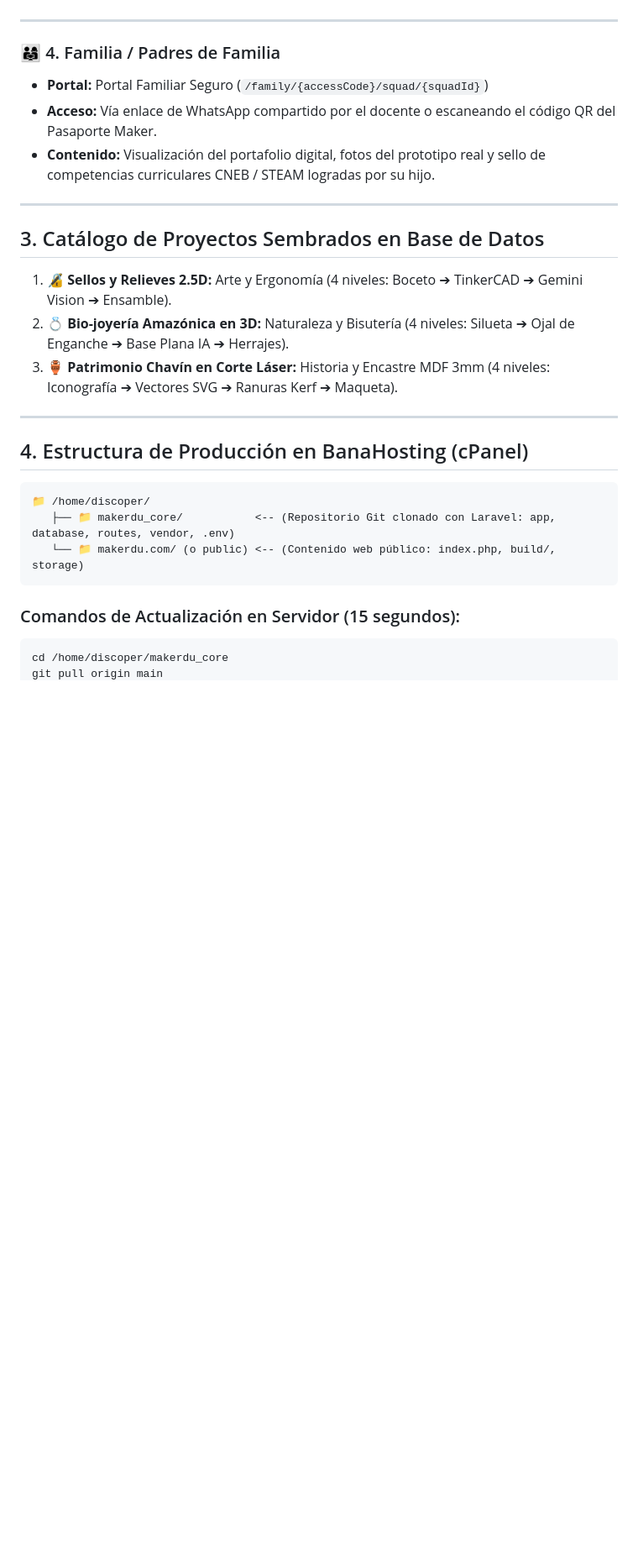
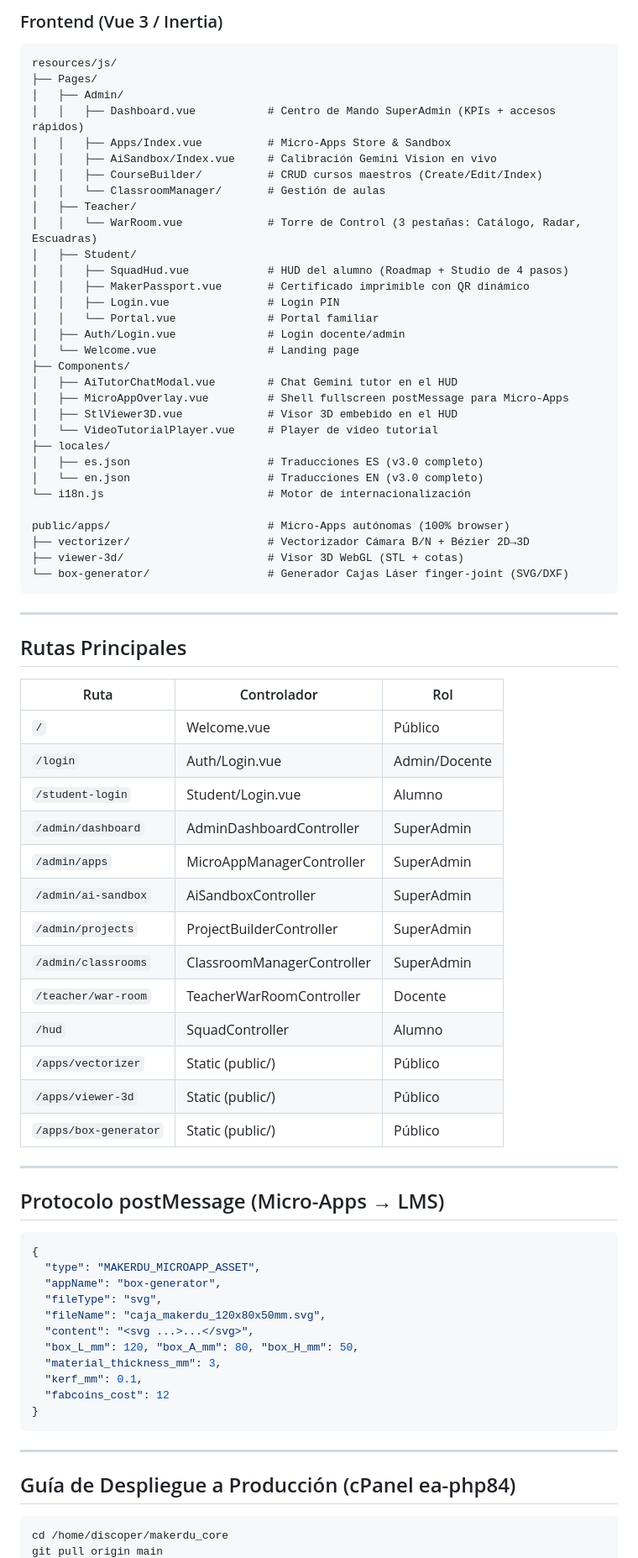
Before and after one commit to tiogeny/makerdu, a Markdown page: PROJECT_STATE.md, the part around one of its changes. Shown at 84% size. GitHub-like rendering; blank space fills up the shorter version.

````diff
--- a/PROJECT_STATE.md
+++ b/PROJECT_STATE.md
@@ -56,30 +62,80 @@
+### Frontend (Vue 3 / Inertia)
+```
+resources/js/
+├── Pages/
+│   ├── Admin/
+│   │   ├── Dashboard.vue           # Centro de Mando SuperAdmin (KPIs + accesos rápidos)
+│   │   ├── Apps/Index.vue          # Micro-Apps Store & Sandbox
+│   │   ├── AiSandbox/Index.vue     # Calibración Gemini Vision en vivo
+│   │   ├── CourseBuilder/          # CRUD cursos maestros (Create/Edit/Index)
+│   │   └── ClassroomManager/       # Gestión de aulas
+│   ├── Teacher/
+│   │   └── WarRoom.vue             # Torre de Control (3 pestañas: Catálogo, Radar, Escuadras)
+│   ├── Student/
+│   │   ├── SquadHud.vue            # HUD del alumno (Roadmap + Studio de 4 pasos)
+│   │   ├── MakerPassport.vue       # Certificado imprimible con QR dinámico
+│   │   ├── Login.vue               # Login PIN
+│   │   └── Portal.vue              # Portal familiar
+│   ├── Auth/Login.vue              # Login docente/admin
+│   └── Welcome.vue                 # Landing page
+├── Components/
+│   ├── AiTutorChatModal.vue        # Chat Gemini tutor en el HUD
+│   ├── MicroAppOverlay.vue         # Shell fullscreen postMessage para Micro-Apps
+│   ├── StlViewer3D.vue             # Visor 3D embebido en el HUD
+│   └── VideoTutorialPlayer.vue     # Player de video tutorial
+├── locales/
+│   ├── es.json                     # Traducciones ES (v3.0 completo)
+│   └── en.json                     # Traducciones EN (v3.0 completo)
+└── i18n.js                         # Motor de internacionalización
+
+public/apps/                        # Micro-Apps autónomas (100% browser)
+├── vectorizer/                     # Vectorizador Cámara B/N + Bézier 2D→3D
+├── viewer-3d/                      # Visor 3D WebGL (STL + cotas)
+└── box-generator/                  # Generador Cajas Láser finger-joint (SVG/DXF)
+```
 
 ---
 
-### 👨‍👩‍👧 4. Familia / Padres de Familia
-* **Portal:** Portal Familiar Seguro (`/family/{accessCode}/squad/{squadId}`)
-* **Acceso:** Vía enlace de WhatsApp compartido por el docente o escaneando el código QR del Pasaporte Maker.
-* **Contenido:** Visualización del portafolio digital, fotos del prototipo real y sello de competencias curriculares CNEB / STEAM logradas por su hijo.
+## Rutas Principales
+
+| Ruta | Controlador | Rol |
+|------|-------------|-----|
+| `/` | Welcome.vue | Público |
+| `/login` | Auth/Login.vue | Admin/Docente |
+| `/student-login` | Student/Login.vue | Alumno |
+| `/admin/dashboard` | AdminDashboardController | SuperAdmin |
+| `/admin/apps` | MicroAppManagerController | SuperAdmin |
+| `/admin/ai-sandbox` | AiSandboxController | SuperAdmin |
+| `/admin/projects` | ProjectBuilderController | SuperAdmin |
+| `/admin/classrooms` | ClassroomManagerController | SuperAdmin |
+| `/teacher/war-room` | TeacherWarRoomController | Docente |
+| `/hud` | SquadController | Alumno |
+| `/apps/vectorizer` | Static (public/) | Público |
+| `/apps/viewer-3d` | Static (public/) | Público |
+| `/apps/box-generator` | Static (public/) | Público |
 
 ---
 
-## 3. Catálogo de Proyectos Sembrados en Base de Datos
+## Protocolo postMessage (Micro-Apps → LMS)
 
-1. 🔏 **Sellos y Relieves 2.5D:** Arte y Ergonomía (4 niveles: Boceto ➔ TinkerCAD ➔ Gemini Vision ➔ Ensamble).
-2. 💍 **Bio-joyería Amazónica en 3D:** Naturaleza y Bisutería (4 niveles: Silueta ➔ Ojal de Enganche ➔ Base Plana IA ➔ Herrajes).
-3. 🏺 **Patrimonio Chavín en Corte Láser:** Historia y Encastre MDF 3mm (4 niveles: Iconografía ➔ Vectores SVG ➔ Ranuras Kerf ➔ Maqueta).
+```json
+{
+  "type": "MAKERDU_MICROAPP_ASSET",
+  "appName": "box-generator",
+  "fileType": "svg",
+  "fileName": "caja_makerdu_120x80x50mm.svg",
+  "content": "<svg ...>...</svg>",
+  "box_L_mm": 120, "box_A_mm": 80, "box_H_mm": 50,
+  "material_thickness_mm": 3,
+  "kerf_mm": 0.1,
+  "fabcoins_cost": 12
+}
+```
 
 ---
 
-## 4. Estructura de Producción en BanaHosting (cPanel)
+## Guía de Despliegue a Producción (cPanel ea-php84)
 
-```
-📁 /home/discoper/
-   ├── 📁 makerdu_core/           <-- (Repositorio Git clonado con Laravel: app, database, routes, vendor, .env)
-   └── 📁 makerdu.com/ (o public) <-- (Contenido web público: index.php, build/, storage)
-```
-
-### Comandos de Actualización en Servidor (15 segundos):
 ```bash
 cd /home/discoper/makerdu_core
 git pull origin main
````
Also changed, not shown: other parts of PROJECT_STATE.md (+72 -44 lines).
